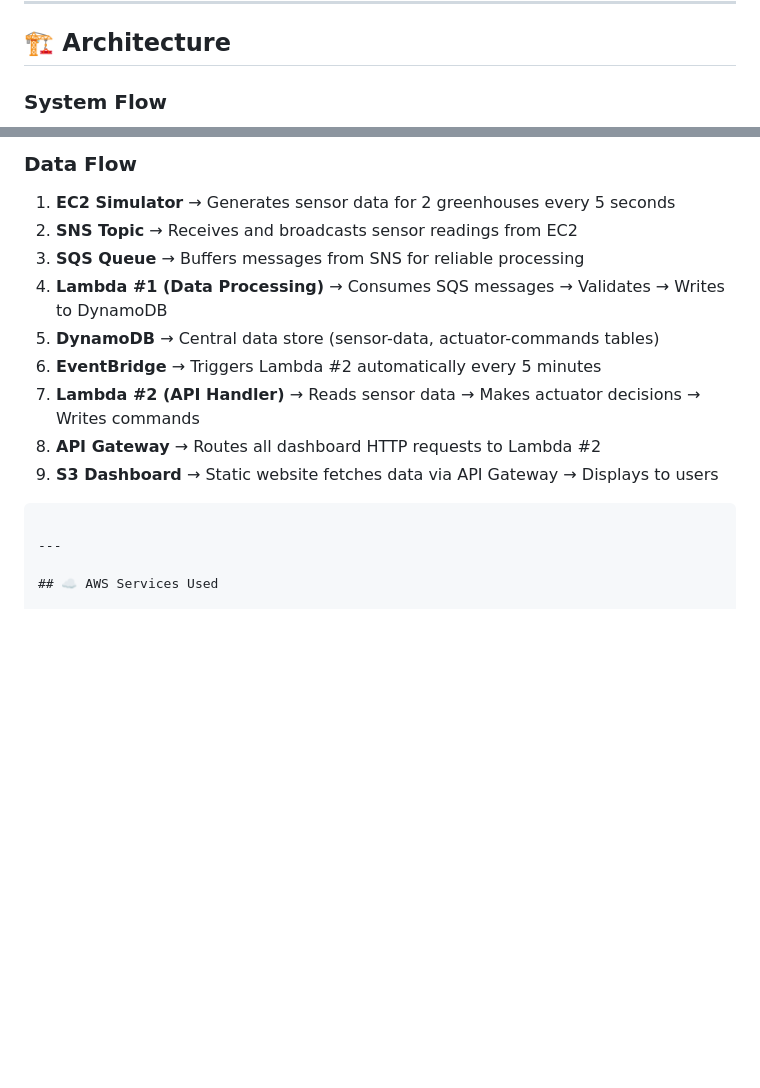
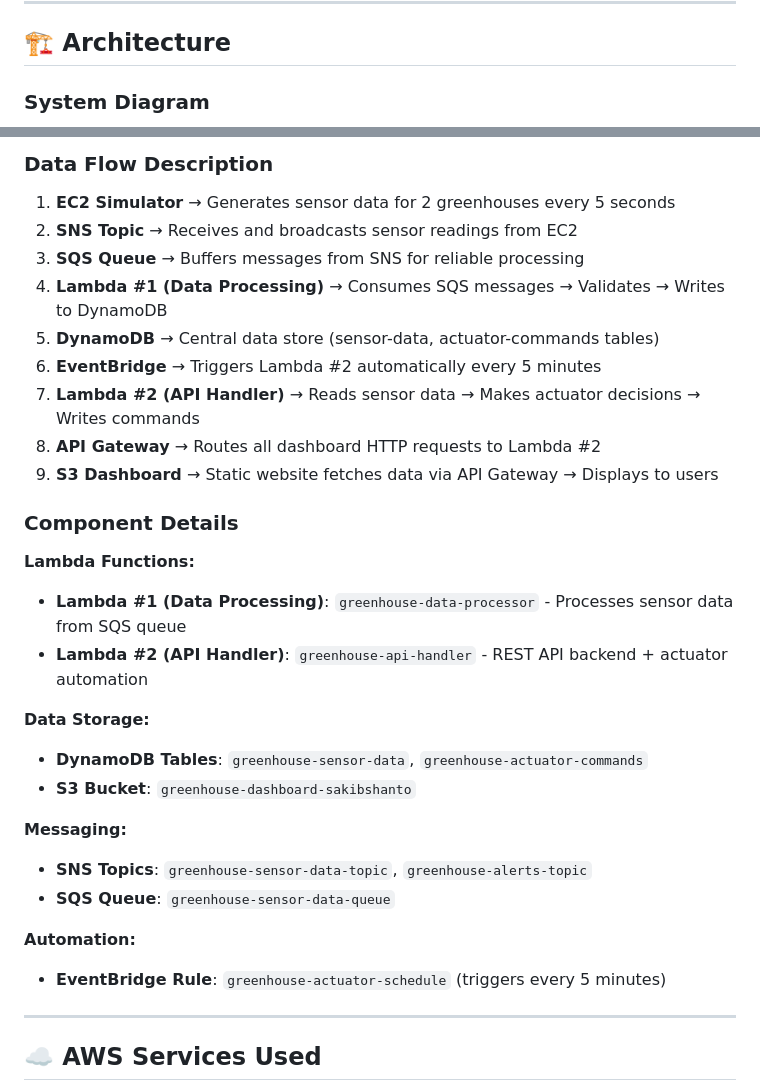
Before and after one commit to sakibahmedshanto/aws-greenhouse, a Markdown page: README.md, 2 parts joined by grey strips. GitHub-like rendering; blank space fills up the shorter version.

Commit message:
docs: Add Mermaid architecture diagram to README with detailed component info

````diff
--- a/README.md
+++ b/README.md
@@ -55,5 +55,5 @@ The system uses a serverless architecture on AWS, ensuring scalability, reliabil
 
 ## 🏗️ Architecture
 
-### System Flow
+### System Diagram
 
@@ -117,6 +130,6 @@ The system uses a serverless architecture on AWS, ensuring scalability, reliabil
 ```
 
-### Data Flow
+### Data Flow Description
 
 1. **EC2 Simulator** → Generates sensor data for 2 greenhouses every 5 seconds
 2. **SNS Topic** → Receives and broadcasts sensor readings from EC2
@@ -128,7 +141,22 @@ The system uses a serverless architecture on AWS, ensuring scalability, reliabil
 8. **API Gateway** → Routes all dashboard HTTP requests to Lambda #2
 9. **S3 Dashboard** → Static website fetches data via API Gateway → Displays to users
 
-```
+### Component Details
+
+**Lambda Functions:**
+- **Lambda #1 (Data Processing)**: `greenhouse-data-processor` - Processes sensor data from SQS queue
+- **Lambda #2 (API Handler)**: `greenhouse-api-handler` - REST API backend + actuator automation
+
+**Data Storage:**
+- **DynamoDB Tables**: `greenhouse-sensor-data`, `greenhouse-actuator-commands`
+- **S3 Bucket**: `greenhouse-dashboard-sakibshanto`
+
+**Messaging:**
+- **SNS Topics**: `greenhouse-sensor-data-topic`, `greenhouse-alerts-topic`
+- **SQS Queue**: `greenhouse-sensor-data-queue`
+
+**Automation:**
+- **EventBridge Rule**: `greenhouse-actuator-schedule` (triggers every 5 minutes)
 
 ---
 
````
Also changed, not shown: other parts of README.md (+70 -57 lines).
